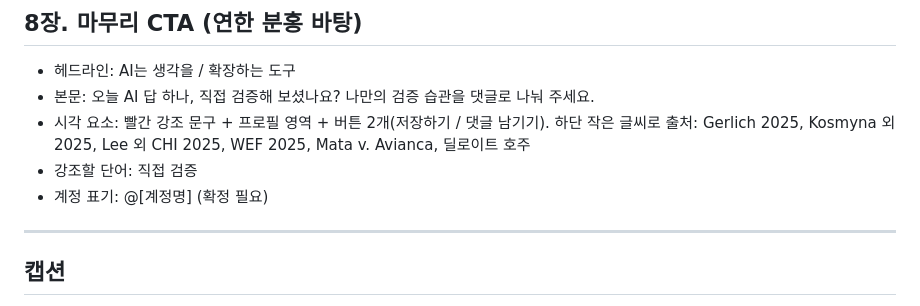
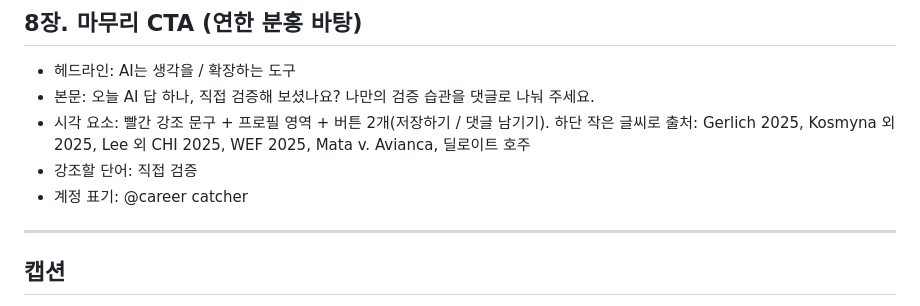
Before and after one commit to eunkyoungAn/-, a Markdown page: office/20261015_AI시대_생각하는힘/06_cardnews.md, the part around the change. Drawn GitHub-style.

Commit message:
카드뉴스 계정명 반영
Co-Authored-By: Claude Opus 5.5 <noreply@anthropic.com>
Claude-Session: https://claude.ai/code/session_01NoYZ5xbGASXtJmsjfYbo6H

```diff
--- a/office/20261015_AI시대_생각하는힘/06_cardnews.md
+++ b/office/20261015_AI시대_생각하는힘/06_cardnews.md
@@ -66,7 +66,7 @@
 - 본문: 오늘 AI 답 하나, 직접 검증해 보셨나요? 나만의 검증 습관을 댓글로 나눠 주세요.
 - 시각 요소: 빨간 강조 문구 + 프로필 영역 + 버튼 2개(저장하기 / 댓글 남기기). 하단 작은 글씨로 출처: Gerlich 2025, Kosmyna 외 2025, Lee 외 CHI 2025, WEF 2025, Mata v. Avianca, 딜로이트 호주
 - 강조할 단어: 직접 검증
-- 계정 표기: @[계정명] (확정 필요)
+- 계정 표기: @career catcher
 
 ---
 
```
